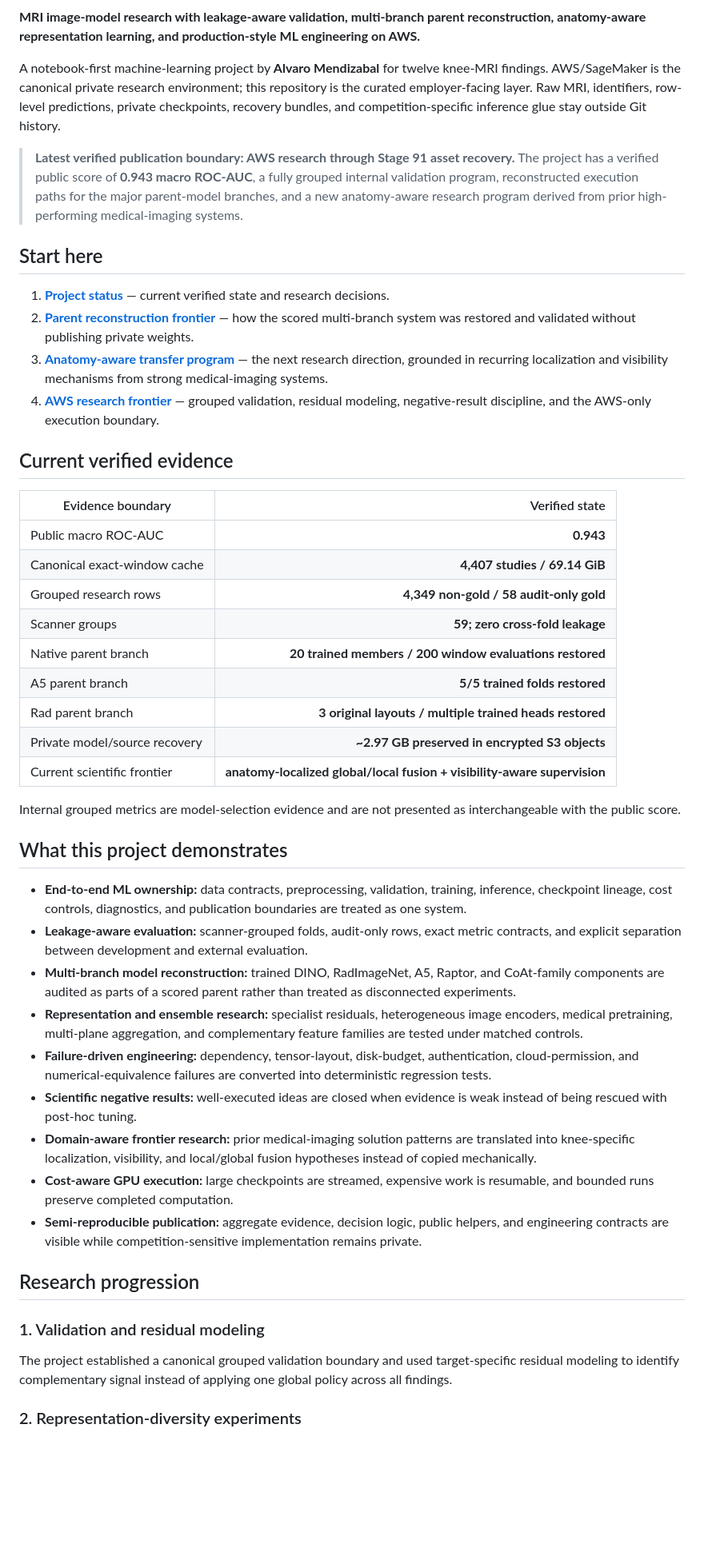
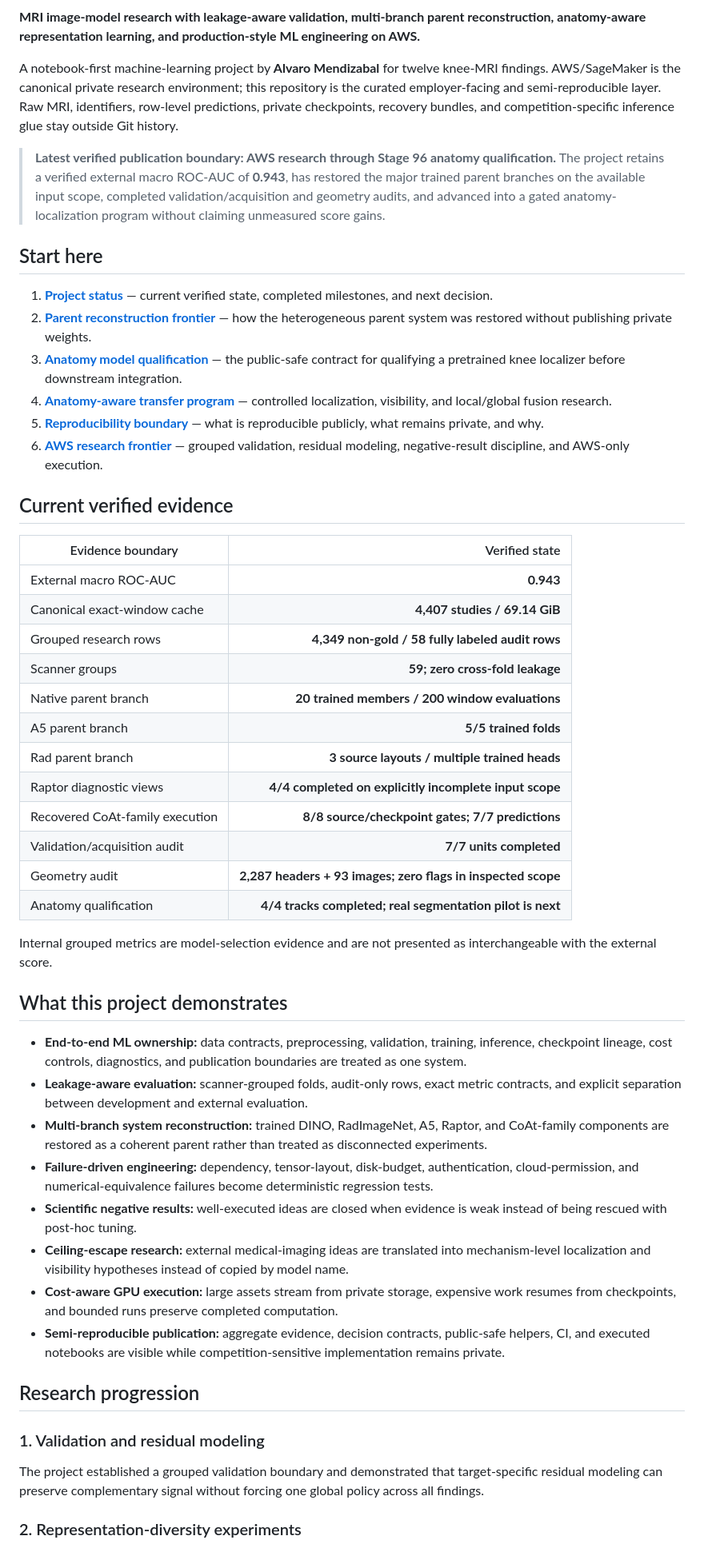
Before and after one commit to alvaromendizabal/rsna-knee-abnormality-detection, a Markdown page: README.md, the part around one of its changes. Shown at 80% size. GitHub-like rendering; blank space fills up the shorter version.

Commit message:
docs: publish Stage96 employer-facing overview

```diff
--- a/README.md
+++ b/README.md
@@ -2,48 +4,52 @@
 
 **MRI image-model research with leakage-aware validation, multi-branch parent reconstruction, anatomy-aware representation learning, and production-style ML engineering on AWS.**
 
-A notebook-first machine-learning project by **Alvaro Mendizabal** for twelve knee-MRI findings. AWS/SageMaker is the canonical private research environment; this repository is the curated employer-facing layer. Raw MRI, identifiers, row-level predictions, private checkpoints, recovery bundles, and competition-specific inference glue stay outside Git history.
+A notebook-first machine-learning project by **Alvaro Mendizabal** for twelve knee-MRI findings. AWS/SageMaker is the canonical private research environment; this repository is the curated employer-facing and semi-reproducible layer. Raw MRI, identifiers, row-level predictions, private checkpoints, recovery bundles, and competition-specific inference glue stay outside Git history.
 
-> **Latest verified publication boundary: AWS research through Stage 91 asset recovery.** The project has a verified public score of **0.943 macro ROC-AUC**, a fully grouped internal validation program, reconstructed execution paths for the major parent-model branches, and a new anatomy-aware research program derived from prior high-performing medical-imaging systems.
+> **Latest verified publication boundary: AWS research through Stage 96 anatomy qualification.** The project retains a verified external macro ROC-AUC of **0.943**, has restored the major trained parent branches on the available input scope, completed validation/acquisition and geometry audits, and advanced into a gated anatomy-localization program without claiming unmeasured score gains.
 
 ## Start here
 
-1. **[Project status](docs/PROJECT_STATUS.md)** — current verified state and research decisions.
-2. **[Parent reconstruction frontier](docs/PARENT_RECONSTRUCTION_FRONTIER.md)** — how the scored multi-branch system was restored and validated without publishing private weights.
-3. **[Anatomy-aware transfer program](docs/ANATOMY_AWARE_TRANSFER_PROGRAM.md)** — the next research direction, grounded in recurring localization and visibility mechanisms from strong medical-imaging systems.
-4. **[AWS research frontier](docs/AWS_RESIDUAL_FRONTIER.md)** — grouped validation, residual modeling, negative-result discipline, and the AWS-only execution boundary.
+1. **[Project status](docs/PROJECT_STATUS.md)** — current verified state, completed milestones, and next decision.
+2. **[Parent reconstruction frontier](docs/PARENT_RECONSTRUCTION_FRONTIER.md)** — how the heterogeneous parent system was restored without publishing private weights.
+3. **[Anatomy model qualification](docs/ANATOMY_MODEL_QUALIFICATION.md)** — the public-safe contract for qualifying a pretrained knee localizer before downstream integration.
+4. **[Anatomy-aware transfer program](docs/ANATOMY_AWARE_TRANSFER_PROGRAM.md)** — controlled localization, visibility, and local/global fusion research.
+5. **[Reproducibility boundary](docs/REPRODUCIBILITY.md)** — what is reproducible publicly, what remains private, and why.
+6. **[AWS research frontier](docs/AWS_RESIDUAL_FRONTIER.md)** — grouped validation, residual modeling, negative-result discipline, and AWS-only execution.
 
 ## Current verified evidence
 
 | Evidence boundary | Verified state |
 |---|---:|
-| Public macro ROC-AUC | **0.943** |
+| External macro ROC-AUC | **0.943** |
 | Canonical exact-window cache | **4,407 studies / 69.14 GiB** |
-| Grouped research rows | **4,349 non-gold / 58 audit-only gold** |
+| Grouped research rows | **4,349 non-gold / 58 fully labeled audit rows** |
 | Scanner groups | **59; zero cross-fold leakage** |
-| Native parent branch | **20 trained members / 200 window evaluations restored** |
-| A5 parent branch | **5/5 trained folds restored** |
-| Rad parent branch | **3 original layouts / multiple trained heads restored** |
-| Private model/source recovery | **~2.97 GB preserved in encrypted S3 objects** |
-| Current scientific frontier | **anatomy-localized global/local fusion + visibility-aware supervision** |
+| Native parent branch | **20 trained members / 200 window evaluations** |
+| A5 parent branch | **5/5 trained folds** |
+| Rad parent branch | **3 source layouts / multiple trained heads** |
+| Raptor diagnostic views | **4/4 completed on explicitly incomplete input scope** |
+| Recovered CoAt-family execution | **8/8 source/checkpoint gates; 7/7 predictions** |
+| Validation/acquisition audit | **7/7 units completed** |
+| Geometry audit | **2,287 headers + 93 images; zero flags in inspected scope** |
+| Anatomy qualification | **4/4 tracks completed; real segmentation pilot is next** |
 
-Internal grouped metrics are model-selection evidence and are not presented as interchangeable with the public score.
+Internal grouped metrics are model-selection evidence and are not presented as interchangeable with the external score.
 
 ## What this project demonstrates
 
 - **End-to-end ML ownership:** data contracts, preprocessing, validation, training, inference, checkpoint lineage, cost controls, diagnostics, and publication boundaries are treated as one system.
 - **Leakage-aware evaluation:** scanner-grouped folds, audit-only rows, exact metric contracts, and explicit separation between development and external evaluation.
-- **Multi-branch model reconstruction:** trained DINO, RadImageNet, A5, Raptor, and CoAt-family components are audited as parts of a scored parent rather than treated as disconnected experiments.
-- **Representation and ensemble research:** specialist residuals, heterogeneous image encoders, medical pretraining, multi-plane aggregation, and complementary feature families are tested under matched controls.
-- **Failure-driven engineering:** dependency, tensor-layout, disk-budget, authentication, cloud-permission, and numerical-equivalence failures are converted into deterministic regression tests.
+- **Multi-branch system reconstruction:** trained DINO, RadImageNet, A5, Raptor, and CoAt-family components are restored as a coherent parent rather than treated as disconnected experiments.
+- **Failure-driven engineering:** dependency, tensor-layout, disk-budget, authentication, cloud-permission, and numerical-equivalence failures become deterministic regression tests.
 - **Scientific negative results:** well-executed ideas are closed when evidence is weak instead of being rescued with post-hoc tuning.
-- **Domain-aware frontier research:** prior medical-imaging solution patterns are translated into knee-specific localization, visibility, and local/global fusion hypotheses instead of copied mechanically.
-- **Cost-aware GPU execution:** large checkpoints are streamed, expensive work is resumable, and bounded runs preserve completed computation.
-- **Semi-reproducible publication:** aggregate evidence, decision logic, public helpers, and engineering contracts are visible while competition-sensitive implementation remains private.
+- **Ceiling-escape research:** external medical-imaging ideas are translated into mechanism-level localization and visibility hypotheses instead of copied by model name.
+- **Cost-aware GPU execution:** large assets stream from private storage, expensive work resumes from checkpoints, and bounded runs preserve completed computation.
+- **Semi-reproducible publication:** aggregate evidence, decision contracts, public-safe helpers, CI, and executed notebooks are visible while competition-sensitive implementation remains private.
 
 ## Research progression
 
 ### 1. Validation and residual modeling
-The project established a canonical grouped validation boundary and used target-specific residual modeling to identify complementary signal instead of applying one global policy across all findings.
+The project established a grouped validation boundary and demonstrated that target-specific residual modeling can preserve complementary signal without forcing one global policy across all findings.
 
 ### 2. Representation-diversity experiments
```
Also changed, not shown: other parts of README.md (+27 -35 lines).
